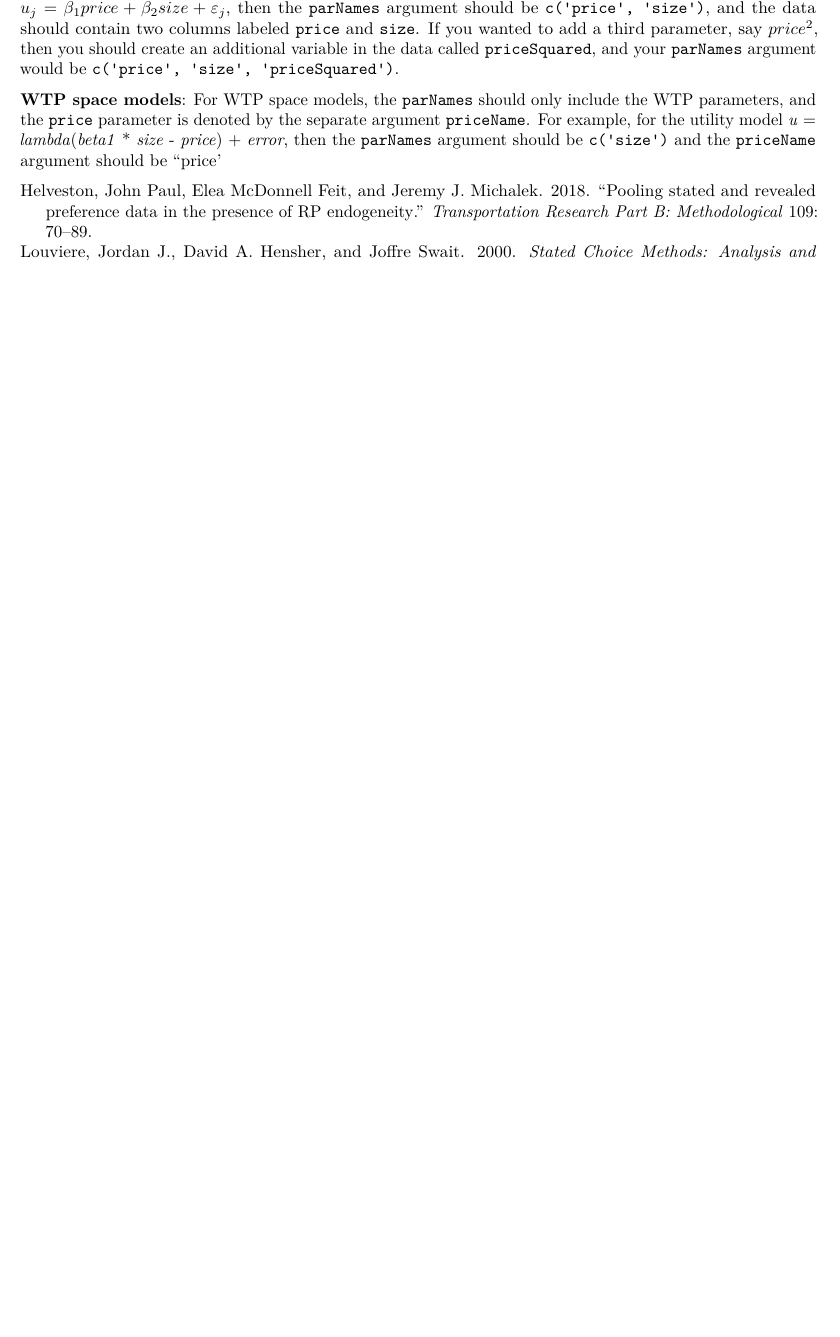
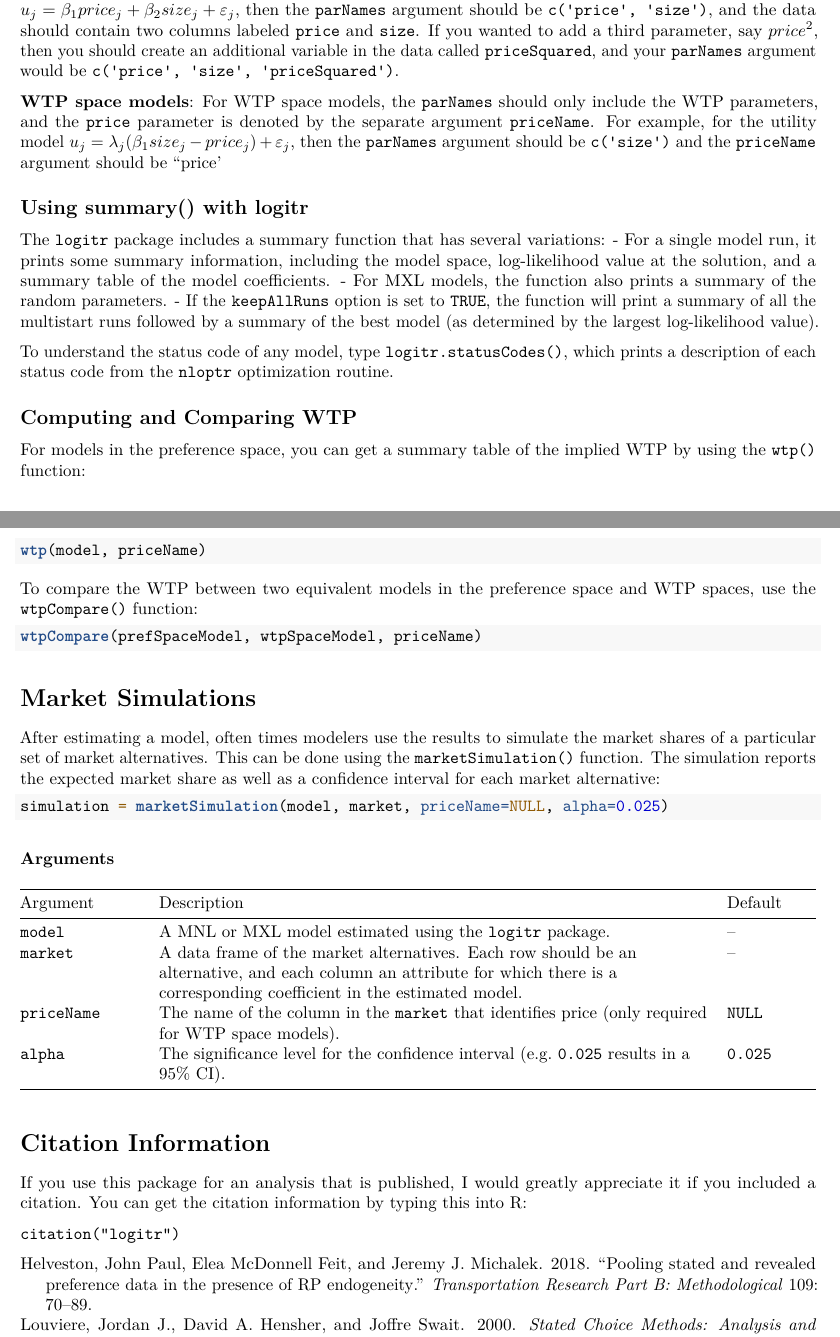
Before and after one commit to jhelvy/logitr, an R Markdown document (vignettes/logitr_vignette.Rmd): part of page 5 of 5 before the commit and two parts of pages 5 and 6 of 6 after it, the two joined at a grey line, cut so that both start at the same text, the shorter picture padded with empty space. Rendered offline with R 4.5, knitr and Pandoc, then LaTeX, with nearby package versions; drawn as R Markdown's standard PDF in place of the format the file asks for.

Commit message:
Updates to vignette

````diff
--- a/vignettes/logitr_vignette.Rmd
+++ b/vignettes/logitr_vignette.Rmd
@@ -192,7 +194,53 @@ The function returns a list of values, so assign the model output to a variable
 |`options`|A list of all the model options.|
 
 ## Details about "parNames" argument:
-A structural assumption in the `logitr` package is that the deterministic part of the utility specification is linear in parameters: $v_{j} = \betaVec' \xVec_{j}$ for preference space models, and $v_{j} = \omegaVec' \xVec_{j}$ for WTP space models. Accordingly, each parameter in the `parNames` argument is an additive part of $v_{j}$. For example, for the utility model $u_{j} = \beta_1 price + \beta_2 size + \varepsilon_{j}$, then the `parNames` argument should be `c('price', 'size')`, and the data should contain two columns labeled `price` and `size`. If you wanted to add a third parameter, say $price^2$, then you should create an additional variable in the data called `priceSquared`, and your `parNames` argument would be `c('price', 'size', 'priceSquared')`.
+
+A structural assumption in the `logitr` package is that the deterministic part of the utility specification is linear in parameters: $v_{j} = \betaVec' \xVec_{j}$ for preference space models, and $v_{j} = \omegaVec' \xVec_{j}$ for WTP space models. Accordingly, each parameter in the `parNames` argument is an additive part of $v_{j}$. For example, for the utility model $u_{j} = \beta_1 price_j + \beta_2 size_j + \varepsilon_{j}$, then the `parNames` argument should be `c('price', 'size')`, and the data should contain two columns labeled `price` and `size`. If you wanted to add a third parameter, say $price^2$, then you should create an additional variable in the data called `priceSquared`, and your `parNames` argument would be `c('price', 'size', 'priceSquared')`.
 
 **WTP space models**:
-For WTP space models, the `parNames` should only include the WTP parameters, and the `price` parameter is denoted by the separate argument `priceName`. For example, for the utility model *u* = *lambda*(*beta1* * *size* - *price*) + *error*, then the `parNames` argument should be `c('size')` and the `priceName` argument should be `'price'
+For WTP space models, the `parNames` should only include the WTP parameters, and the `price` parameter is denoted by the separate argument `priceName`. For example, for the utility model $u_{j} = \lambda_j (\beta_1 size_j - price_j) + \varepsilon_{j}$, then the `parNames` argument should be `c('size')` and the `priceName` argument should be `'price'
+
+## Using summary() with logitr
+
+The `logitr` package includes a summary function that has several variations:
+- For a single model run, it prints some summary information, including the model space, log-likelihood value at the solution, and a summary table of the model coefficients.
+- For MXL models, the function also prints a summary of the random parameters.
+- If the `keepAllRuns` option is set to `TRUE`, the function will print a summary of all the multistart runs followed by a summary of the best model (as determined by the largest log-likelihood value).
+
+To understand the status code of any model, type `logitr.statusCodes()`, which prints a description of each status code from the `nloptr` optimization routine.
+
+## Computing and Comparing WTP
+
+For models in the preference space, you can get a summary table of the implied WTP by using the `wtp()` function:
+
+```{r eval=FALSE}
+wtp(model, priceName)
+```
+
+To compare the WTP between two equivalent models in the preference space and WTP spaces, use the `wtpCompare()` function:
+
+```{r eval=FALSE}
+wtpCompare(prefSpaceModel, wtpSpaceModel, priceName)
+```
+
+# Market Simulations
+
+After estimating a model, often times modelers use the results to simulate the market shares of a particular set of market alternatives. This can be done using the `marketSimulation()` function. The simulation reports the expected market share as well as a confidence interval for each market alternative:
+
+```{r eval=FALSE}
+simulation = marketSimulation(model, market, priceName=NULL, alpha=0.025)
+```
+
+### Arguments
+| Argument |  Description |  Default |
+|--------|-------------------------------------|------|
+|`model`|A MNL or MXL model estimated using the `logitr` package.| -- |
+|`market`|A data frame of the market alternatives. Each row should be an alternative, and each column an attribute for which there is a corresponding coefficient in the estimated model.| -- |
+|`priceName`|The name of the column in the `market` that identifies price (only required for WTP space models).|`NULL`|
+|`alpha`|The significance level for the confidence interval (e.g. `0.025` results in a 95% CI).| `0.025` |
+
+# Citation Information
+
+If you use this package for an analysis that is published, I would greatly appreciate it if you included a citation. You can get the citation information by typing this into R:
+
+`citation("logitr")`
````
Also changed, not shown: vignettes/logitr_vignette.Rmd (4 more changed lines).
